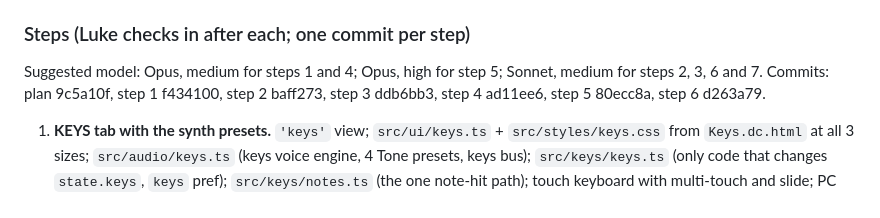
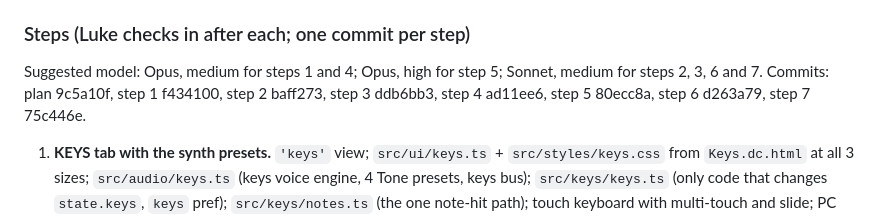
Before and after one commit to LukeWilkinson/drum-pad-controller, a Markdown page: HANDOFF.md, the part around the change. Drawn GitHub-style.

Commit message:
M5: add step 7 commit to HANDOFF
Co-Authored-By: Claude Sonnet 5.5 <noreply@anthropic.com>

```diff
--- a/HANDOFF.md
+++ b/HANDOFF.md
@@ -203,7 +203,7 @@ M4 is done: Luke's hardware test passed (2026-10-18) for notes, channel, clock,
 
 ### Steps (Luke checks in after each; one commit per step)
 Suggested model: Opus, medium for steps 1 and 4; Opus, high for step 5; Sonnet, medium for steps 2, 3, 6 and 7.
-Commits: plan 9c5a10f, step 1 f434100, step 2 baff273, step 3 ddb6bb3, step 4 ad11ee6, step 5 80ecc8a, step 6 d263a79.
+Commits: plan 9c5a10f, step 1 f434100, step 2 baff273, step 3 ddb6bb3, step 4 ad11ee6, step 5 80ecc8a, step 6 d263a79, step 7 75c446e.
 1. **KEYS tab with the synth presets.** `'keys'` view; `src/ui/keys.ts` + `src/styles/keys.css` from `Keys.dc.html` at all 3 sizes; `src/audio/keys.ts` (keys voice engine, 4 Tone presets, keys bus); `src/keys/keys.ts` (only code that changes `state.keys`, `keys` pref); `src/keys/notes.ts` (the one note-hit path); touch keyboard with multi-touch and slide; PC piano keys on the KEYS tab; octave C1–C7.
 2. **Sampled instruments.** `src/audio/instruments.json`; `scripts/fetch-instruments.mjs` (`npm run fetch-instruments`, pinned WAVs → ffmpeg → trimmed mono FLAC in `public/samples/instruments/<id>/`, about 3 MB each); sampled voices; precache; CREDITS.md.
 3. **Scale snap.** `src/keys/scales.ts` (pure); snap chip, dimmed out-of-scale keys, root dot; SETUP AUTO-TUNE section with the Scale snap card only (the vocal card is M7).
```
